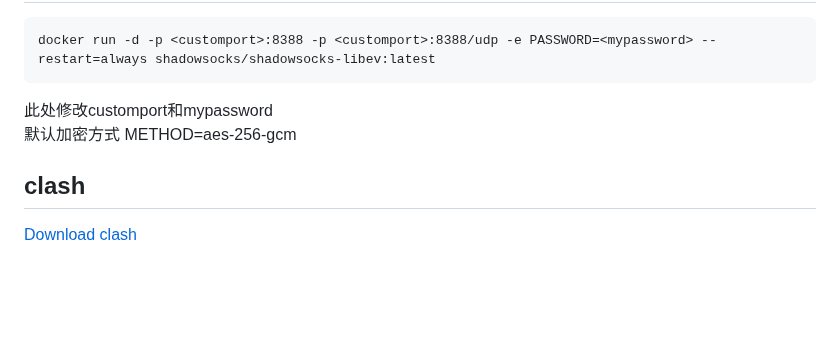
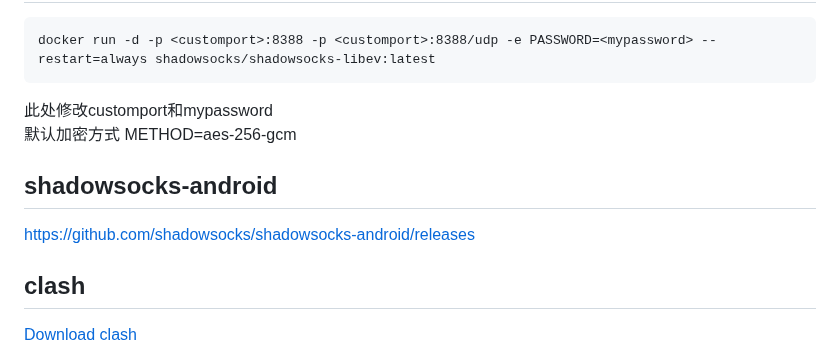
Before and after one commit to whw23/learn, a Markdown page: shadowsocks/readme.md, the part around the change. GitHub-like rendering; blank space fills up the shorter version.

````diff
--- a/shadowsocks/readme.md
+++ b/shadowsocks/readme.md
@@ -13,6 +13,8 @@ docker run -d -p <customport>:8388 -p <customport>:8388/udp -e PASSWORD=<mypassw
 ```
 此处修改customport和mypassword\
 默认加密方式 METHOD=aes-256-gcm
+## shadowsocks-android
+https://github.com/shadowsocks/shadowsocks-android/releases
 ## clash
 [Download clash](https://github.com/Fndroid/clash_for_windows_pkg/releases)
 ## clash.yaml
````
